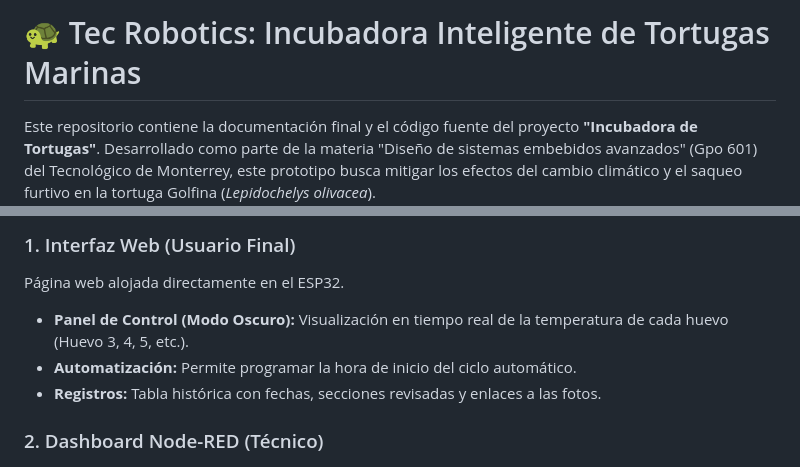
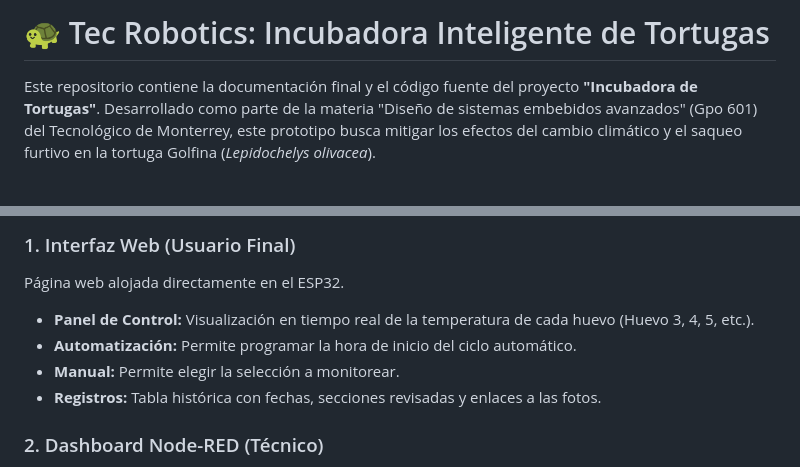
Before and after one commit to Dalilafons/Incuvadora-de-Tortugas-TE2004B, a Markdown page: README.md, 2 parts joined by grey strips. Drawn GitHub-style; blank space fills up the shorter version.

Commit message:
README
Updated project title and removed 'Inteligente' from the description. Adjusted control panel features for clarity.

```diff
--- a/README.md
+++ b/README.md
@@ -1,4 +1,4 @@
-# 🐢 Tec Robotics: Incubadora Inteligente de Tortugas Marinas
+# 🐢 Tec Robotics: Incubadora Inteligente de Tortugas
 
 Este repositorio contiene la documentación final y el código fuente del proyecto **"Incubadora de Tortugas"**. Desarrollado como parte de la materia "Diseño de sistemas embebidos avanzados" (Gpo 601) del Tecnológico de Monterrey, este prototipo busca mitigar los efectos del cambio climático y el saqueo furtivo en la tortuga Golfina (*Lepidochelys olivacea*).
 
@@ -40,8 +40,9 @@ El proyecto implementa una arquitectura IoT híbrida para control y monitoreo:
 
 ### 1. Interfaz Web (Usuario Final)
 Página web alojada directamente en el ESP32.
-* **Panel de Control (Modo Oscuro):** Visualización en tiempo real de la temperatura de cada huevo (Huevo 3, 4, 5, etc.).
+* **Panel de Control:** Visualización en tiempo real de la temperatura de cada huevo (Huevo 3, 4, 5, etc.).
 * **Automatización:** Permite programar la hora de inicio del ciclo automático.
+* **Manual:** Permite elegir la selección a monitorear.
 * **Registros:** Tabla histórica con fechas, secciones revisadas y enlaces a las fotos.
 
 ### 2. Dashboard Node-RED (Técnico)
```
